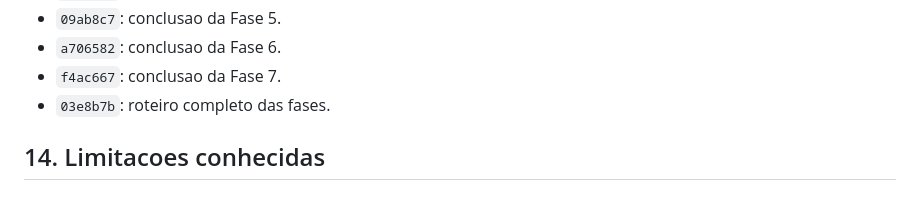
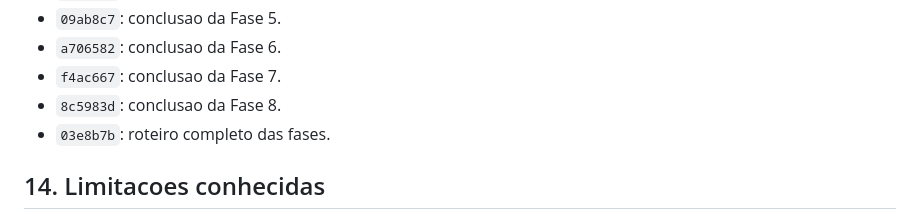
Before and after one commit to fredhansenads/projetohorario, a Markdown page: DOCUMENTACAO.md, the part around the change. Rendered like a GitHub page.

Commit message:
Registrar commit da fase 8

```diff
--- a/DOCUMENTACAO.md
+++ b/DOCUMENTACAO.md
@@ -408,6 +408,7 @@ Commits de referencia:
 - `09ab8c7`: conclusao da Fase 5.
 - `a706582`: conclusao da Fase 6.
 - `f4ac667`: conclusao da Fase 7.
+- `8c5983d`: conclusao da Fase 8.
 - `03e8b7b`: roteiro completo das fases.
 
 ## 14. Limitacoes conhecidas
```
Also changed, not shown: FASES.md (+1 -1 lines).
